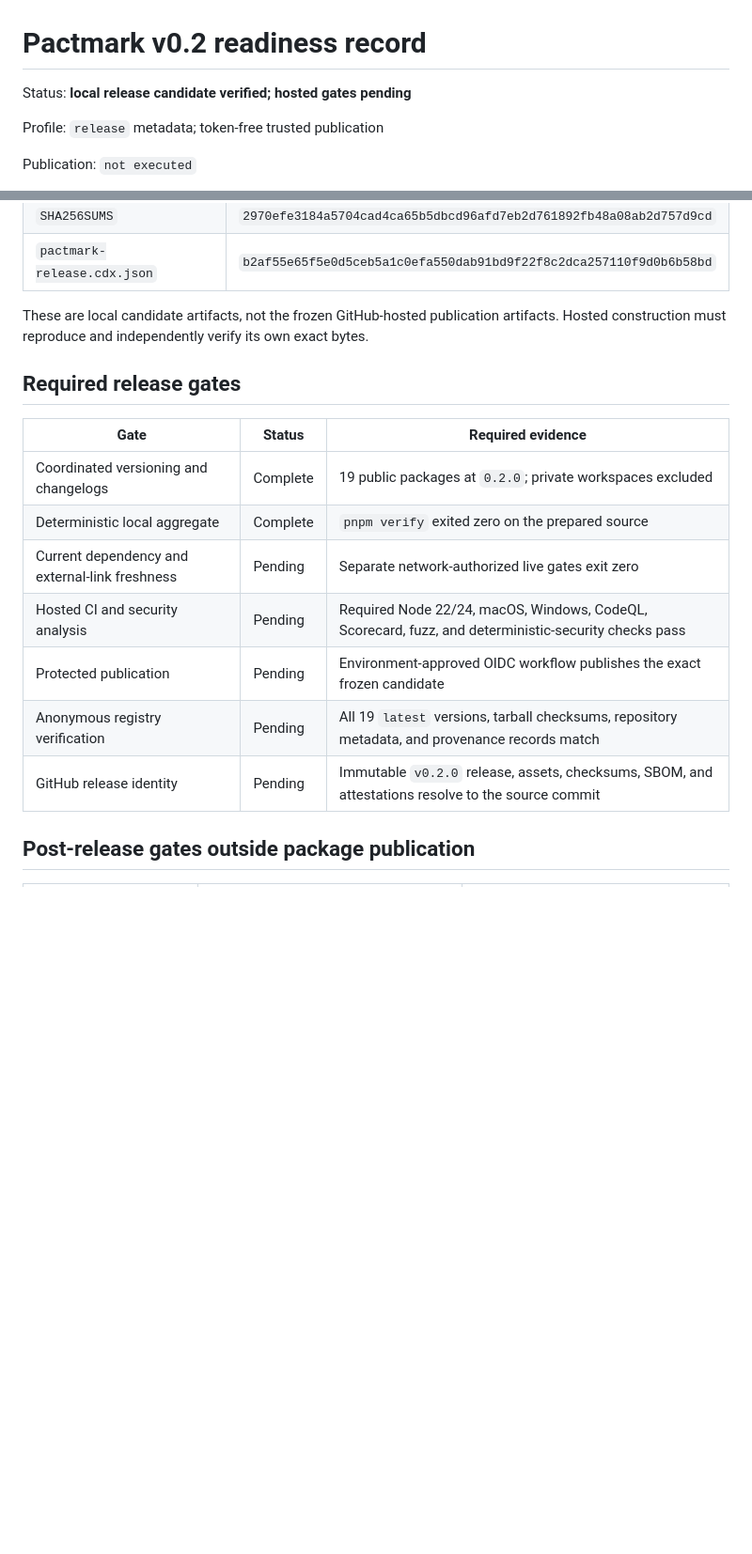
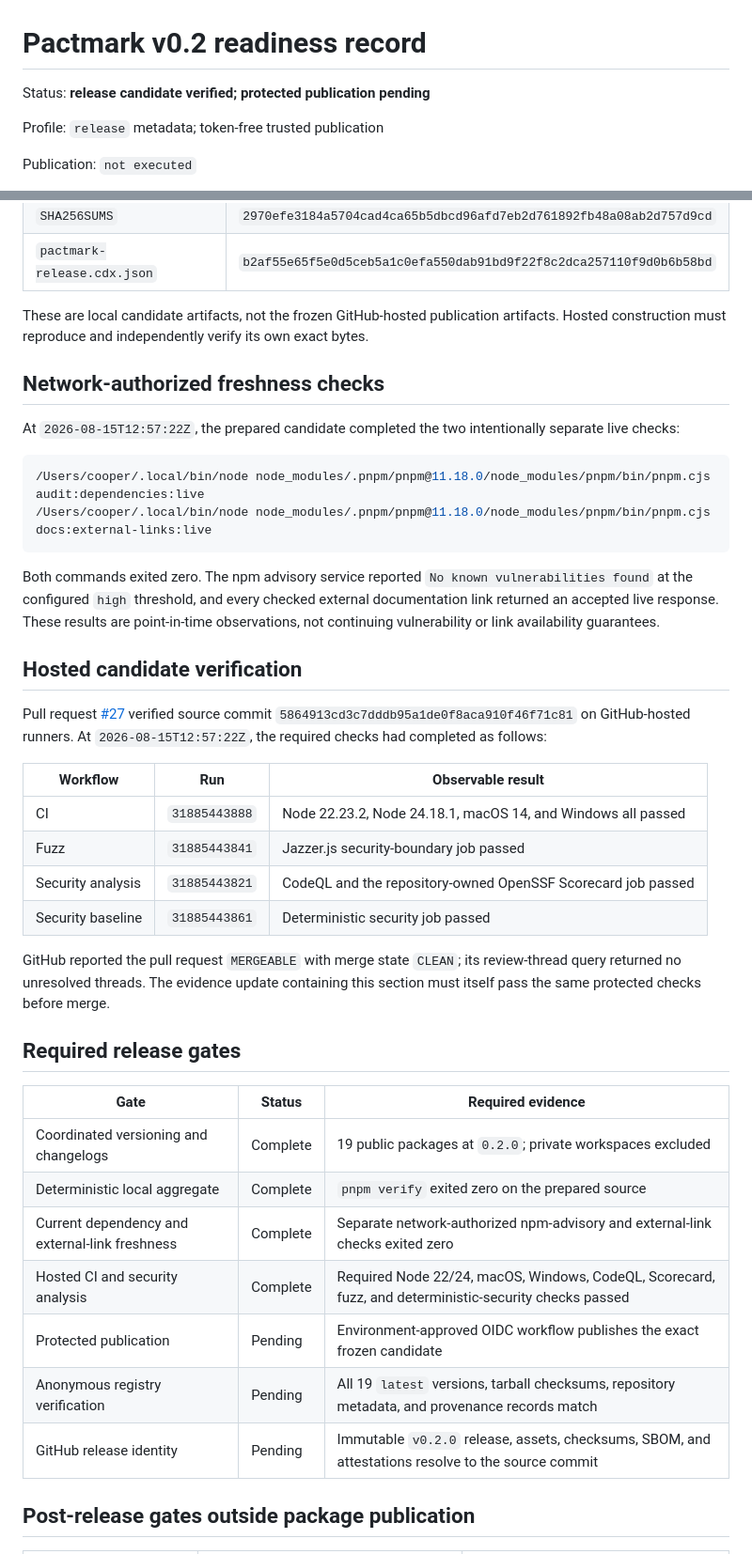
Before and after one commit to lokomotifai/pactmark, a Markdown page: docs/releases/v0.2-readiness.md, 2 parts joined by grey strips. Shown at 94% size. Rendered like a GitHub page; blank space fills up the shorter version.

Commit message:
docs(release): record hosted v0.2.0 gates

````diff
--- a/docs/releases/v0.2-readiness.md
+++ b/docs/releases/v0.2-readiness.md
@@ -1,6 +1,6 @@
 # Pactmark v0.2 readiness record
 
-Status: **local release candidate verified; hosted gates pending**
+Status: **release candidate verified; protected publication pending**
 
 Profile: `release` metadata; token-free trusted publication
 
@@ -71,17 +71,49 @@ from clean source commit `e00faaa0c2b46552594f188e3c1a953cfb4a73e8`. The draft m
 These are local candidate artifacts, not the frozen GitHub-hosted publication artifacts. Hosted
 construction must reproduce and independently verify its own exact bytes.
 
+## Network-authorized freshness checks
+
+At `2026-08-15T12:57:22Z`, the prepared candidate completed the two intentionally separate live
+checks:
+
+```sh
+/Users/cooper/.local/bin/node node_modules/.pnpm/pnpm@11.18.0/node_modules/pnpm/bin/pnpm.cjs audit:dependencies:live
+/Users/cooper/.local/bin/node node_modules/.pnpm/pnpm@11.18.0/node_modules/pnpm/bin/pnpm.cjs docs:external-links:live
+```
+
+Both commands exited zero. The npm advisory service reported `No known vulnerabilities found` at
+the configured `high` threshold, and every checked external documentation link returned an accepted
+live response. These results are point-in-time observations, not continuing vulnerability or link
+availability guarantees.
+
+## Hosted candidate verification
+
+Pull request [#27](https://github.com/lokomotifai/pactmark/pull/27) verified source commit
+`5864913cd3c7dddb95a1de0f8aca910f46f71c81` on GitHub-hosted runners. At
+`2026-08-15T12:57:22Z`, the required checks had completed as follows:
+
+| Workflow          | Run           | Observable result                                            |
+| ----------------- | ------------- | ------------------------------------------------------------ |
+| CI                | `31885443888` | Node 22.23.2, Node 24.18.1, macOS 14, and Windows all passed |
+| Fuzz              | `31885443841` | Jazzer.js security-boundary job passed                       |
+| Security analysis | `31885443821` | CodeQL and the repository-owned OpenSSF Scorecard job passed |
+| Security baseline | `31885443861` | Deterministic security job passed                            |
+
+GitHub reported the pull request `MERGEABLE` with merge state `CLEAN`; its review-thread query
+returned no unresolved threads. The evidence update containing this section must itself pass the
+same protected checks before merge.
+
 ## Required release gates
 
-| Gate                                           | Status   | Required evidence                                                                                    |
-| ---------------------------------------------- | -------- | ---------------------------------------------------------------------------------------------------- |
-| Coordinated versioning and changelogs          | Complete | 19 public packages at `0.2.0`; private workspaces excluded                                           |
-| Deterministic local aggregate                  | Complete | `pnpm verify` exited zero on the prepared source                                                     |
-| Current dependency and external-link freshness | Pending  | Separate network-authorized live gates exit zero                                                     |
-| Hosted CI and security analysis                | Pending  | Required Node 22/24, macOS, Windows, CodeQL, Scorecard, fuzz, and deterministic-security checks pass |
-| Protected publication                          | Pending  | Environment-approved OIDC workflow publishes the exact frozen candidate                              |
-| Anonymous registry verification                | Pending  | All 19 `latest` versions, tarball checksums, repository metadata, and provenance records match       |
-| GitHub release identity                        | Pending  | Immutable `v0.2.0` release, assets, checksums, SBOM, and attestations resolve to the source commit   |
+| Gate                                           | Status   | Required evidence                                                                                      |
+| ---------------------------------------------- | -------- | ------------------------------------------------------------------------------------------------------ |
+| Coordinated versioning and changelogs          | Complete | 19 public packages at `0.2.0`; private workspaces excluded                                             |
+| Deterministic local aggregate                  | Complete | `pnpm verify` exited zero on the prepared source                                                       |
+| Current dependency and external-link freshness | Complete | Separate network-authorized npm-advisory and external-link checks exited zero                          |
+| Hosted CI and security analysis                | Complete | Required Node 22/24, macOS, Windows, CodeQL, Scorecard, fuzz, and deterministic-security checks passed |
+| Protected publication                          | Pending  | Environment-approved OIDC workflow publishes the exact frozen candidate                                |
+| Anonymous registry verification                | Pending  | All 19 `latest` versions, tarball checksums, repository metadata, and provenance records match         |
+| GitHub release identity                        | Pending  | Immutable `v0.2.0` release, assets, checksums, SBOM, and attestations resolve to the source commit     |
 
 ## Post-release gates outside package publication
 
````
